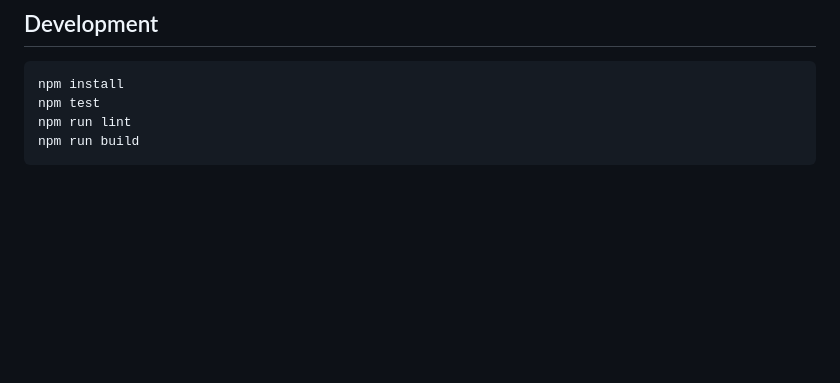
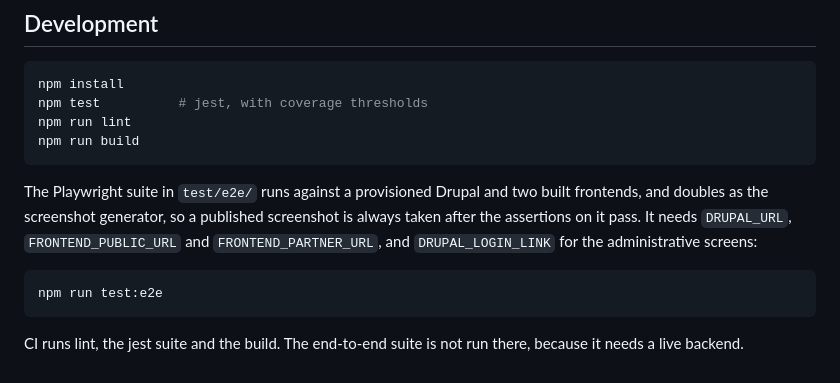
Before and after one commit to Decipher/druxt-decoupled-settings, a Markdown page: README.md, the part around the change. Rendered like a GitHub page; blank space fills up the shorter version.

Commit message:
docs(#1): changelog, and how to run the end-to-end suite

````diff
--- a/README.md
+++ b/README.md
@@ -89,7 +89,20 @@ build) to render two differently branded sites from one backend.
 
 ```sh
 npm install
-npm test
+npm test          # jest, with coverage thresholds
 npm run lint
 npm run build
 ```
+
+The Playwright suite in `test/e2e/` runs against a provisioned Drupal and two
+built frontends, and doubles as the screenshot generator, so a published
+screenshot is always taken after the assertions on it pass. It needs
+`DRUPAL_URL`, `FRONTEND_PUBLIC_URL` and `FRONTEND_PARTNER_URL`, and
+`DRUPAL_LOGIN_LINK` for the administrative screens:
+
+```sh
+npm run test:e2e
+```
+
+CI runs lint, the jest suite and the build. The end-to-end suite is not run
+there, because it needs a live backend.
````
Also changed, not shown: CHANGELOG.md (added, +34 -0 lines).
